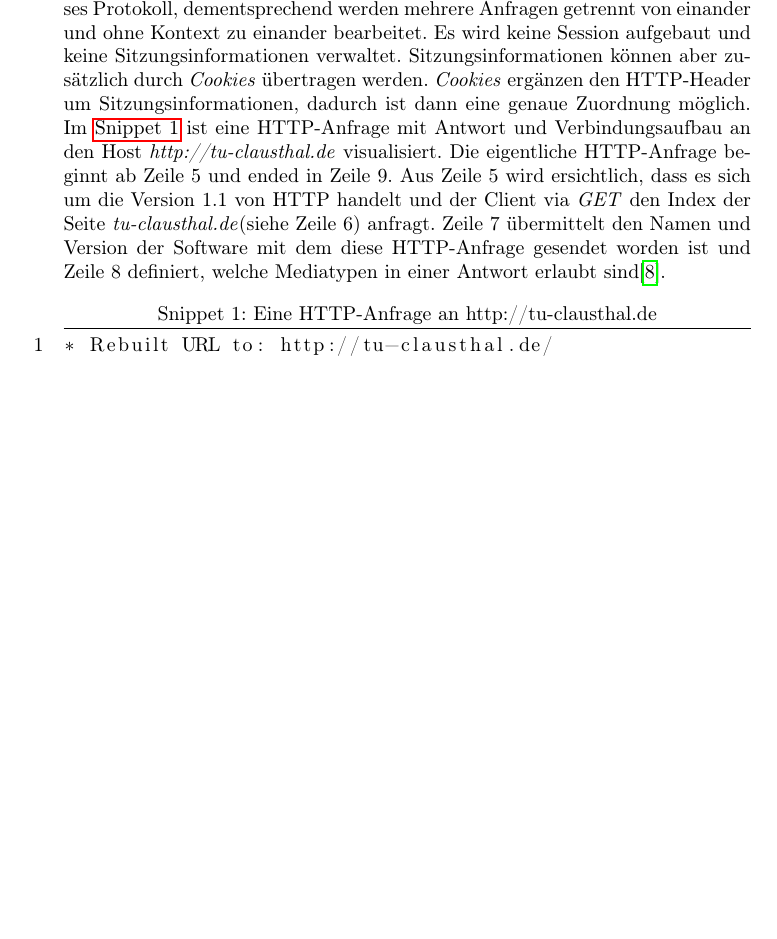
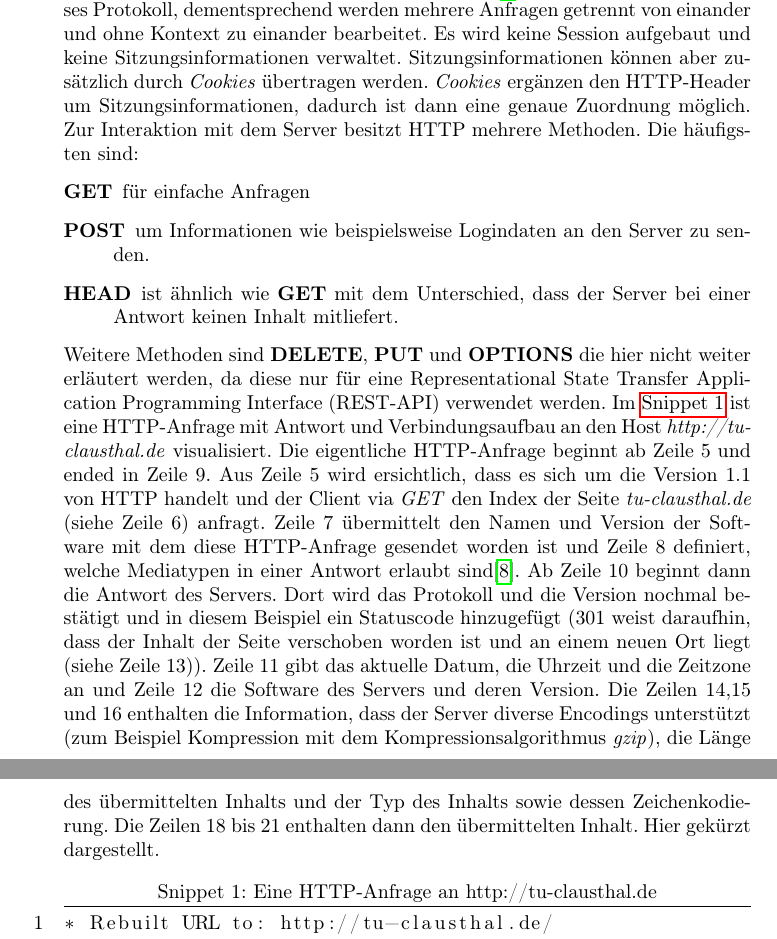
Before and after one commit to shibumi/bachelor-thesis, a LaTeX thesis (thesis/thesis.tex, which reads thesis/glossaries.tex): part of page 9 of 18 before the commit and two parts of pages 9 and 10 of 19 after it, the two joined at a grey line, cut so that both start at the same text, the shorter picture padded with empty space. Compiled offline with pdfLaTeX.

Commit message:
added much more content \o/

```diff
--- a/thesis/glossaries.tex
+++ b/thesis/glossaries.tex
@@ -133,3 +133,9 @@
     description={},
     first={Open Systems Interconnection Model (OSI-Modell)}
 }
+\newglossaryentry{restapi}
+{%
+    name={REST-API},
+    description={},
+    first={Representational State Transfer Application Programming Interface (REST-API)}
+}
--- a/thesis/thesis.tex
+++ b/thesis/thesis.tex
@@ -23,6 +23,7 @@
     breaklines=true,
 }
 \renewcommand{\lstlistingname}{Snippet}
+\renewcommand{\lstlistlistingname}{Snippets}
 \makeglossaries{}
 \input{glossaries.tex}
 \title{Evaluierung eines Messpunkte-Clusters für Netzwerktests auf dem
@@ -234,15 +235,38 @@ keine Session aufgebaut und keine Sitzungsinformationen verwaltet.
 Sitzungsinformationen können aber zusätzlich durch \emph{Cookies}
 übertragen werden. \emph{Cookies} ergänzen den \gls{http}\hyp{}Header um
 Sitzungsinformationen, dadurch ist dann eine genaue Zuordnung möglich.
+Zur Interaktion mit dem Server besitzt \gls{http} mehrere Methoden. Die
+häufigsten sind:
+\begin{description}
+    \item[GET] für einfache Anfragen
+    \item[POST] um Informationen wie beispielsweise Logindaten an den
+        Server zu senden.
+    \item[HEAD] ist ähnlich wie \textbf{GET} mit dem Unterschied, dass
+        der Server bei einer Antwort keinen Inhalt mitliefert.
+\end{description}
+Weitere Methoden sind \textbf{DELETE}, \textbf{PUT} und \textbf{OPTIONS}
+die hier nicht weiter erläutert werden, da diese nur für eine
+\gls{restapi} verwendet werden.
 Im \autoref{lst:1} ist eine \gls{http}\hyp{}Anfrage mit Antwort und
 Verbindungsaufbau an den Host \emph{http://tu-clausthal.de}
 visualisiert. Die eigentliche \gls{http}\hyp{}Anfrage beginnt ab Zeile 5
 und ended in Zeile 9. Aus Zeile 5 wird ersichtlich, dass es sich um die
 Version 1.1 von \gls{http} handelt und der Client via \emph{GET} den
-Index der Seite \emph{tu-clausthal.de}(siehe Zeile 6) anfragt. Zeile 7
+Index der Seite \emph{tu-clausthal.de} (siehe Zeile 6) anfragt. Zeile 7
 übermittelt den Namen und Version der Software mit dem diese
 \gls{http}\hyp{}Anfrage gesendet worden ist und Zeile 8 definiert,
-welche Mediatypen in einer Antwort erlaubt sind\cite{RFC2616}.
+welche Mediatypen in einer Antwort erlaubt sind\cite{RFC2616}. Ab Zeile
+10 beginnt dann die Antwort des Servers. Dort wird das Protokoll und die
+Version nochmal bestätigt und in diesem Beispiel ein Statuscode
+hinzugefügt (301 weist daraufhin, dass der Inhalt der Seite verschoben
+worden ist und an einem neuen Ort liegt (siehe Zeile 13)). Zeile 11 gibt
+das aktuelle Datum, die Uhrzeit und die Zeitzone an und Zeile 12 die
+Software des Servers und deren Version. Die Zeilen 14,15 und 16
+enthalten die Information, dass der Server diverse Encodings unterstützt
+(zum Beispiel Kompression mit dem Kompressionsalgorithmus \emph{gzip}),
+die Länge des übermittelten Inhalts und der Typ des Inhalts sowie dessen
+Zeichenkodierung. Die Zeilen 18 bis 21 enthalten dann den übermittelten
+Inhalt. Hier gekürzt dargestellt.
 \begin{lstlisting}[caption={Eine HTTP-Anfrage an
 http://tu-clausthal.de},label={lst:1}]
 * Rebuilt URL to: http://tu-clausthal.de/
```
Also changed, not shown: thesis/thesis.tex (1 more changed lines).
